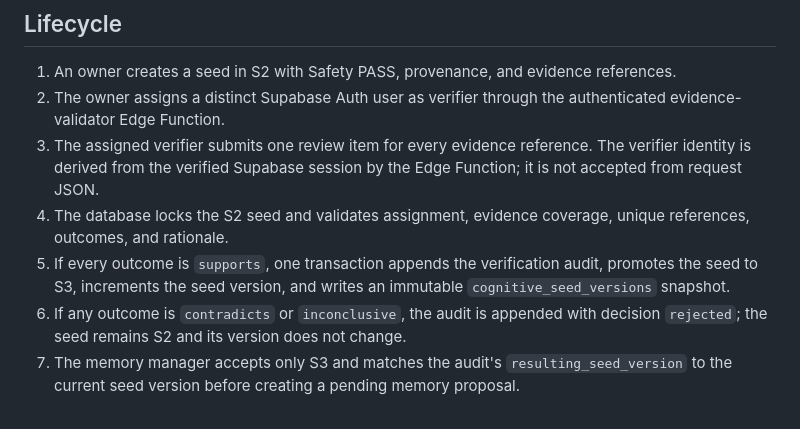
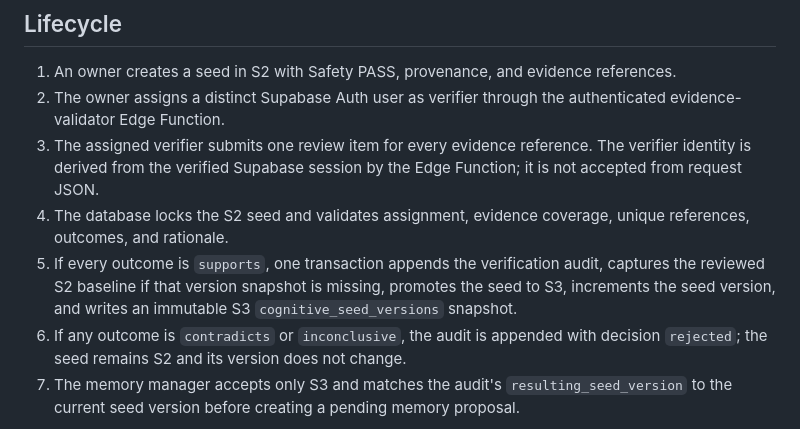
Before and after one commit to MIADIGITALLIFE/zee, a Markdown page: docs/CMM_PHASE4_PERSISTENT_SEED_LIFECYCLE.md, the part around the change. Rendered like a GitHub page.

Commit message:
docs(cmm): describe S2 baseline snapshot preservation

```diff
--- a/docs/CMM_PHASE4_PERSISTENT_SEED_LIFECYCLE.md
+++ b/docs/CMM_PHASE4_PERSISTENT_SEED_LIFECYCLE.md
@@ -10,7 +10,7 @@ This phase closes the persisted lifecycle gap between S2 seed capture and S3 eli
 2. The owner assigns a distinct Supabase Auth user as verifier through the authenticated evidence-validator Edge Function.
 3. The assigned verifier submits one review item for every evidence reference. The verifier identity is derived from the verified Supabase session by the Edge Function; it is not accepted from request JSON.
 4. The database locks the S2 seed and validates assignment, evidence coverage, unique references, outcomes, and rationale.
-5. If every outcome is `supports`, one transaction appends the verification audit, promotes the seed to S3, increments the seed version, and writes an immutable `cognitive_seed_versions` snapshot.
+5. If every outcome is `supports`, one transaction appends the verification audit, captures the reviewed S2 baseline if that version snapshot is missing, promotes the seed to S3, increments the seed version, and writes an immutable S3 `cognitive_seed_versions` snapshot.
 6. If any outcome is `contradicts` or `inconclusive`, the audit is appended with decision `rejected`; the seed remains S2 and its version does not change.
 7. The memory manager accepts only S3 and matches the audit's `resulting_seed_version` to the current seed version before creating a pending memory proposal.
 
```
